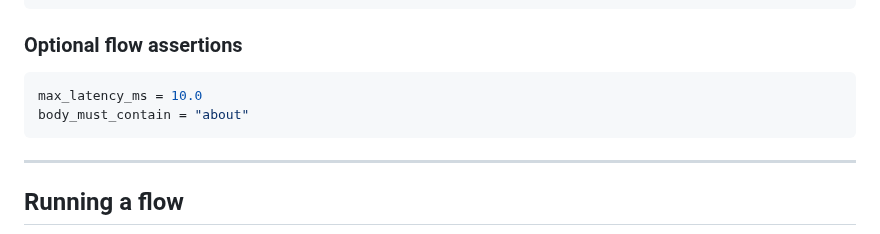
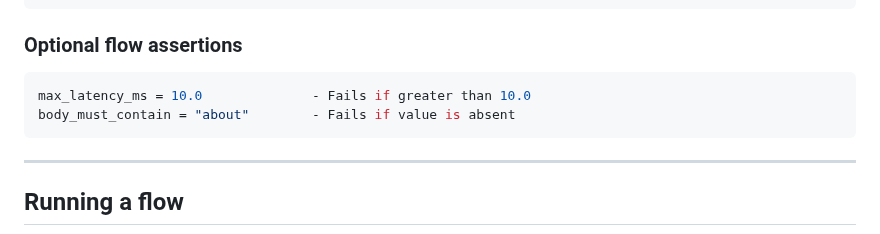
Before and after one commit to sorenessen/cate, a Markdown page: README.md, the part around the change. GitHub-like rendering.

Commit message:
Clarify optional flow assertions in README
Added failure conditions for optional flow assertions.

````diff
--- a/README.md
+++ b/README.md
@@ -205,8 +205,8 @@ expect_status = 200
 ### Optional flow assertions
 
 ```toml
-max_latency_ms = 10.0
-body_must_contain = "about"
+max_latency_ms = 10.0              - Fails if greater than 10.0
+body_must_contain = "about"        - Fails if value is absent
 ```
 
 ---
````
